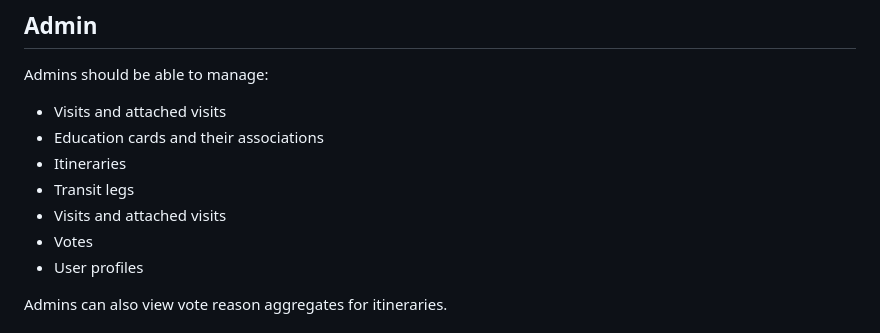
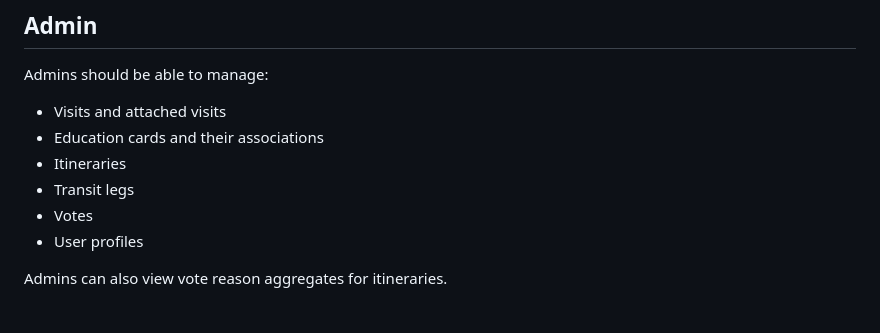
Before and after one commit to patreeceeo/railfolk-japan, a Markdown page: PRD.md, the part around the change. Rendered like a GitHub page.

Commit message:
fix typo

```diff
--- a/PRD.md
+++ b/PRD.md
@@ -303,7 +303,6 @@ Admins should be able to manage:
 * Education cards and their associations
 * Itineraries
 * Transit legs
-* Visits and attached visits
 * Votes
 * User profiles
 
```
